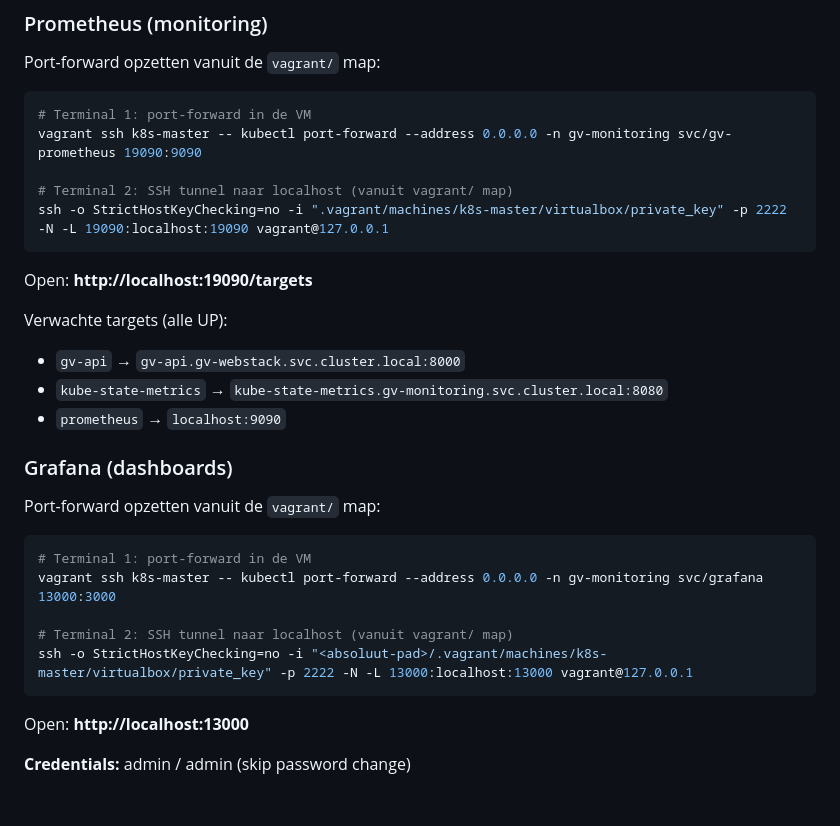
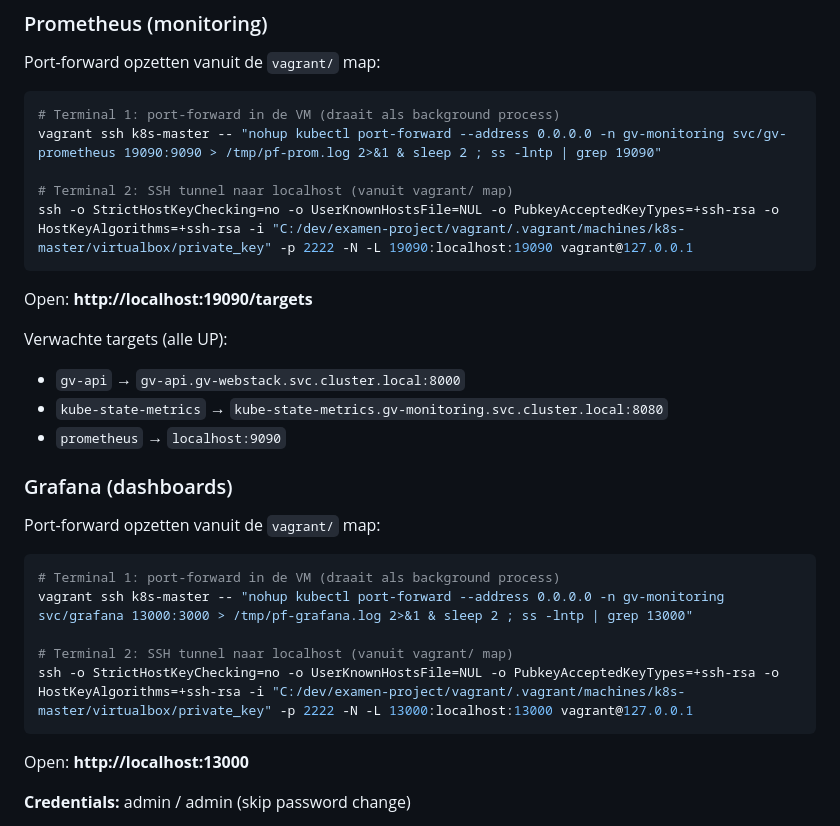
Before and after one commit to Geert-Vuurstaek/linuxweb, a Markdown page: README.md, the part around one of its changes. Rendered like a GitHub page; blank space fills up the shorter version.

````diff
--- a/README.md
+++ b/README.md
@@ -116,11 +116,11 @@ Je ziet de naam uit de database en de container hostname.
 ### Prometheus (monitoring)
 Port-forward opzetten vanuit de `vagrant/` map:
 ```powershell
-# Terminal 1: port-forward in de VM
-vagrant ssh k8s-master -- kubectl port-forward --address 0.0.0.0 -n gv-monitoring svc/gv-prometheus 19090:9090
+# Terminal 1: port-forward in de VM (draait als background process)
+vagrant ssh k8s-master -- "nohup kubectl port-forward --address 0.0.0.0 -n gv-monitoring svc/gv-prometheus 19090:9090 > /tmp/pf-prom.log 2>&1 & sleep 2 ; ss -lntp | grep 19090"
 
 # Terminal 2: SSH tunnel naar localhost (vanuit vagrant/ map)
-ssh -o StrictHostKeyChecking=no -i ".vagrant/machines/k8s-master/virtualbox/private_key" -p 2222 -N -L 19090:localhost:19090 vagrant@127.0.0.1
+ssh -o StrictHostKeyChecking=no -o UserKnownHostsFile=NUL -o PubkeyAcceptedKeyTypes=+ssh-rsa -o HostKeyAlgorithms=+ssh-rsa -i "C:/dev/examen-project/vagrant/.vagrant/machines/k8s-master/virtualbox/private_key" -p 2222 -N -L 19090:localhost:19090 vagrant@127.0.0.1
 ```
 Open: **http://localhost:19090/targets**
 
@@ -132,11 +132,11 @@ Verwachte targets (alle UP):
 ### Grafana (dashboards)
 Port-forward opzetten vanuit de `vagrant/` map:
 ```powershell
-# Terminal 1: port-forward in de VM
-vagrant ssh k8s-master -- kubectl port-forward --address 0.0.0.0 -n gv-monitoring svc/grafana 13000:3000
+# Terminal 1: port-forward in de VM (draait als background process)
+vagrant ssh k8s-master -- "nohup kubectl port-forward --address 0.0.0.0 -n gv-monitoring svc/grafana 13000:3000 > /tmp/pf-grafana.log 2>&1 & sleep 2 ; ss -lntp | grep 13000"
 
 # Terminal 2: SSH tunnel naar localhost (vanuit vagrant/ map)
-ssh -o StrictHostKeyChecking=no -i "<absoluut-pad>/.vagrant/machines/k8s-master/virtualbox/private_key" -p 2222 -N -L 13000:localhost:13000 vagrant@127.0.0.1
+ssh -o StrictHostKeyChecking=no -o UserKnownHostsFile=NUL -o PubkeyAcceptedKeyTypes=+ssh-rsa -o HostKeyAlgorithms=+ssh-rsa -i "C:/dev/examen-project/vagrant/.vagrant/machines/k8s-master/virtualbox/private_key" -p 2222 -N -L 13000:localhost:13000 vagrant@127.0.0.1
 ```
 Open: **http://localhost:13000**
 
````
Also changed, not shown: other parts of README.md (+66 -15 lines).
